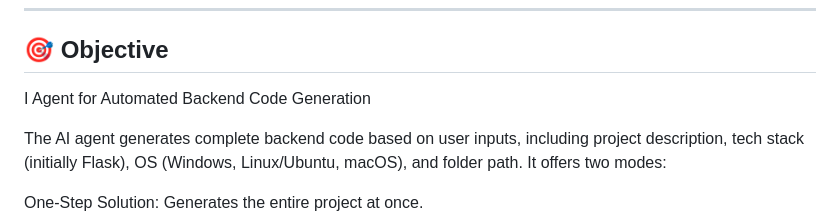
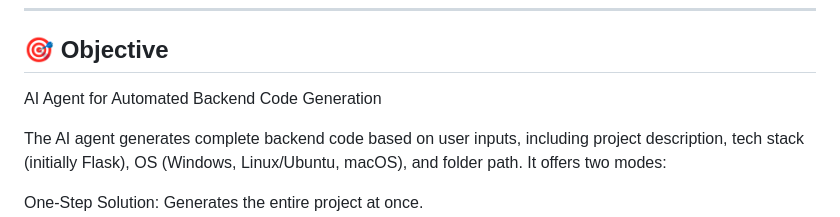
Before and after one commit to aayush598/BackendPilot, a Markdown page: README.md, the part around the change. GitHub-like rendering.

```diff
--- a/README.md
+++ b/README.md
@@ -14,7 +14,7 @@ Design an AI-powered agent capable of generating complete backend code based on
 
 ## 🎯 Objective
 
-I Agent for Automated Backend Code Generation
+AI Agent for Automated Backend Code Generation
 
 The AI agent generates complete backend code based on user inputs, including project description, tech stack (initially Flask), OS (Windows, Linux/Ubuntu, macOS), and folder path. It offers two modes:
 
```
